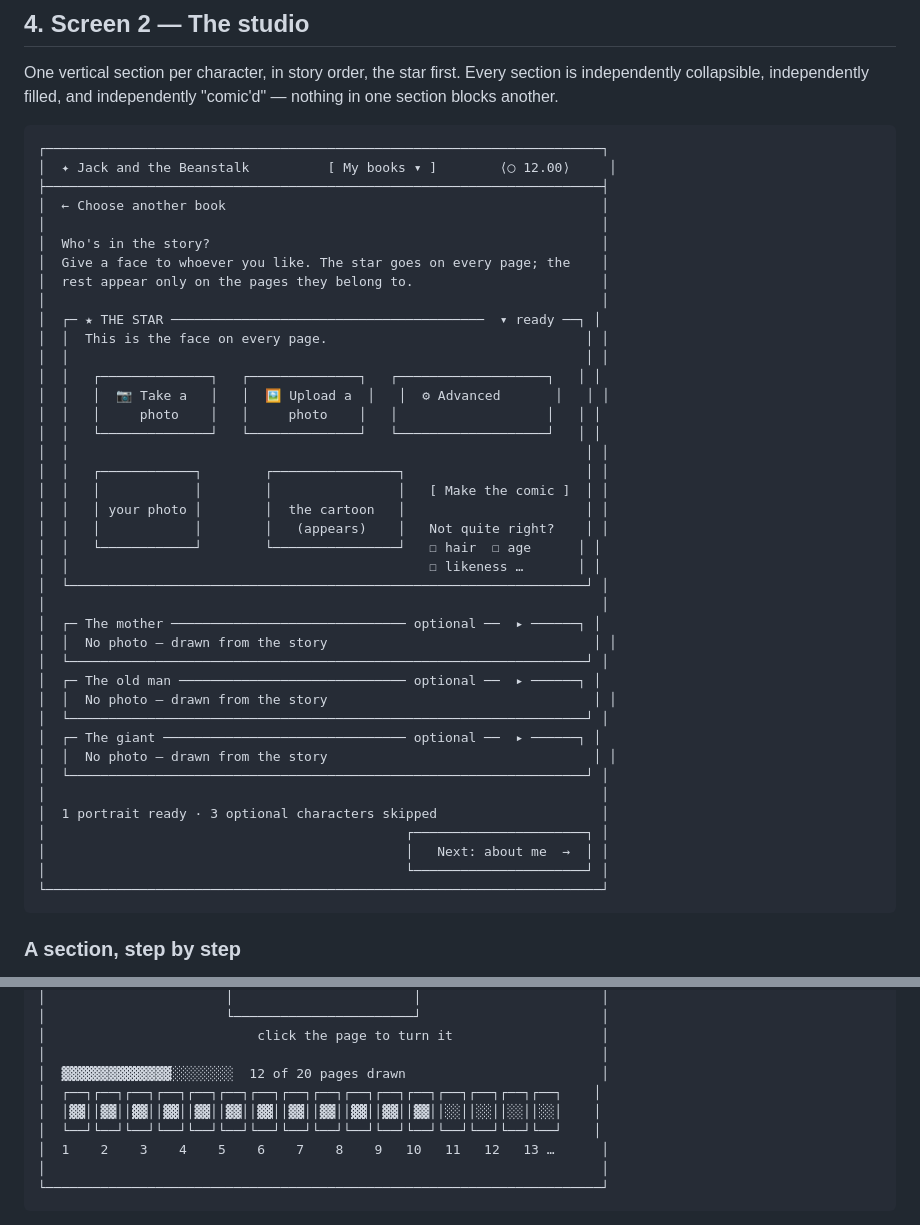
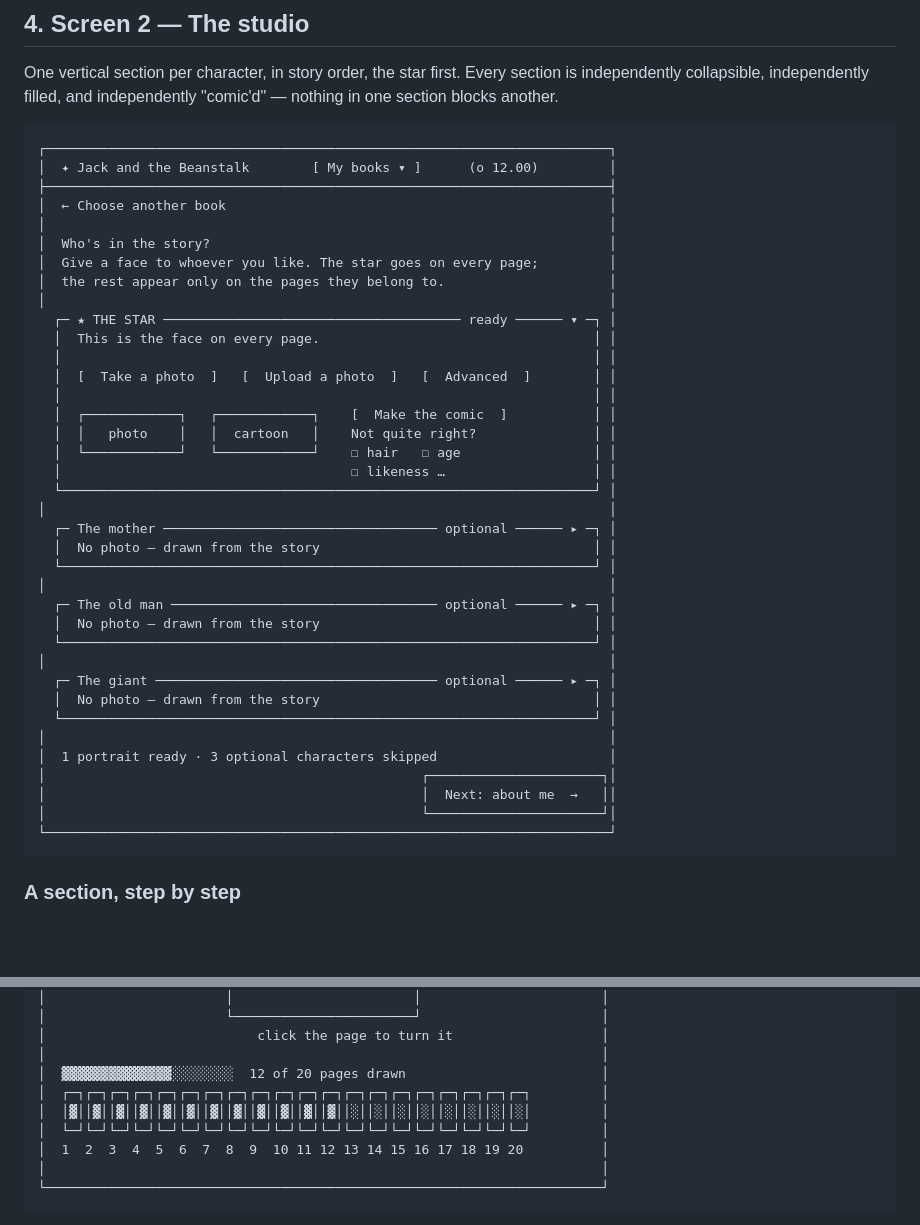
Before and after one commit to SYKhayyat/jack-and-the-beanstalk-book, a Markdown page: docs/ui-redesign-plan.md, 2 parts joined by grey strips. GitHub-like rendering; blank space fills up the shorter version.

````diff
--- a/docs/ui-redesign-plan.md
+++ b/docs/ui-redesign-plan.md
@@ -154,46 +154,43 @@ section is independently collapsible, independently filled, and independently
 "comic'd" — nothing in one section blocks another.
 
 ```
-┌───────────────────────────────────────────────────────────────────────┐
-│  ✦ Jack and the Beanstalk          [ My books ▾ ]        ⟨◯ 12.00⟩     │
-├───────────────────────────────────────────────────────────────────────┤
-│  ← Choose another book                                                │
-│                                                                       │
-│  Who's in the story?                                                  │
-│  Give a face to whoever you like. The star goes on every page; the    │
-│  rest appear only on the pages they belong to.                        │
-│                                                                       │
-│  ┌─ ★ THE STAR ────────────────────────────────────────  ▾ ready ──┐ │
-│  │  This is the face on every page.                                 │ │
-│  │                                                                  │ │
-│  │   ┌──────────────┐   ┌──────────────┐   ┌───────────────────┐   │ │
-│  │   │  📷 Take a   │   │  🖼 Upload a  │   │  ⚙ Advanced       │   │ │
-│  │   │     photo    │   │     photo    │   │                   │   │ │
-│  │   └──────────────┘   └──────────────┘   └───────────────────┘   │ │
-│  │                                                                  │ │
-│  │   ┌────────────┐        ┌────────────────┐                       │ │
-│  │   │            │        │                │   [ Make the comic ]  │ │
-│  │   │ your photo │        │  the cartoon   │                       │ │
-│  │   │            │        │   (appears)    │   Not quite right?    │ │
-│  │   └────────────┘        └────────────────┘   ☐ hair  ☐ age      │ │
-│  │                                              ☐ likeness …       │ │
-│  └──────────────────────────────────────────────────────────────────┘ │
-│                                                                       │
-│  ┌─ The mother ────────────────────────────── optional ──  ▸ ──────┐ │
-│  │  No photo — drawn from the story                                  │ │
-│  └──────────────────────────────────────────────────────────────────┘ │
-│  ┌─ The old man ───────────────────────────── optional ──  ▸ ──────┐ │
-│  │  No photo — drawn from the story                                  │ │
-│  └──────────────────────────────────────────────────────────────────┘ │
-│  ┌─ The giant ─────────────────────────────── optional ──  ▸ ──────┐ │
-│  │  No photo — drawn from the story                                  │ │
-│  └──────────────────────────────────────────────────────────────────┘ │
-│                                                                       │
-│  1 portrait ready · 3 optional characters skipped                     │
-│                                              ┌──────────────────────┐ │
-│                                              │   Next: about me  →  │ │
-│                                              └──────────────────────┘ │
-└───────────────────────────────────────────────────────────────────────┘
+┌────────────────────────────────────────────────────────────────────────┐
+│  ✦ Jack and the Beanstalk        [ My books ▾ ]      (o 12.00)         │
+├────────────────────────────────────────────────────────────────────────┤
+│  ← Choose another book                                                 │
+│                                                                        │
+│  Who's in the story?                                                   │
+│  Give a face to whoever you like. The star goes on every page;         │
+│  the rest appear only on the pages they belong to.                     │
+│                                                                        │
+  ┌─ ★ THE STAR ────────────────────────────────────── ready ────── ▾ ─┐ │
+  │  This is the face on every page.                                   │ │
+  │                                                                    │ │
+  │  [  Take a photo  ]   [  Upload a photo  ]   [  Advanced  ]        │ │
+  │                                                                    │ │
+  │  ┌────────────┐   ┌────────────┐    [  Make the comic  ]           │ │
+  │  │   photo    │   │  cartoon   │    Not quite right?               │ │
+  │  └────────────┘   └────────────┘    ☐ hair   ☐ age                 │ │
+  │                                     ☐ likeness …                   │ │
+  └────────────────────────────────────────────────────────────────────┘ │
+│                                                                        │
+  ┌─ The mother ─────────────────────────────────── optional ────── ▸ ─┐ │
+  │  No photo — drawn from the story                                   │ │
+  └────────────────────────────────────────────────────────────────────┘ │
+│                                                                        │
+  ┌─ The old man ────────────────────────────────── optional ────── ▸ ─┐ │
+  │  No photo — drawn from the story                                   │ │
+  └────────────────────────────────────────────────────────────────────┘ │
+│                                                                        │
+  ┌─ The giant ──────────────────────────────────── optional ────── ▸ ─┐ │
+  │  No photo — drawn from the story                                   │ │
+  └────────────────────────────────────────────────────────────────────┘ │
+│                                                                        │
+│  1 portrait ready · 3 optional characters skipped                      │
+│                                                ┌──────────────────────┐│
+│                                                │  Next: about me  →   ││
+│                                                └──────────────────────┘│
+└────────────────────────────────────────────────────────────────────────┘
 ```
 
 ### A section, step by step
@@ -335,10 +332,10 @@ the one book-wide setting lives here, next to the button it affects.
 │                           click the page to turn it                   │
 │                                                                       │
 │  ▓▓▓▓▓▓▓▓▓▓▓▓▓▓░░░░░░░░  12 of 20 pages drawn                         │
-│  ┌──┐┌──┐┌──┐┌──┐┌──┐┌──┐┌──┐┌──┐┌──┐┌──┐┌──┐┌──┐┌──┐┌──┐┌──┐┌──┐    │
-│  │▓▓││▓▓││▓▓││▓▓││▓▓││▓▓││▓▓││▓▓││▓▓││▓▓││▓▓││▓▓││░░││░░││░░││░░│    │
-│  └──┘└──┘└──┘└──┘└──┘└──┘└──┘└──┘└──┘└──┘└──┘└──┘└──┘└──┘└──┘└──┘    │
-│  1    2    3    4    5    6    7    8    9   10   11   12   13 …      │
+│  ┌─┐┌─┐┌─┐┌─┐┌─┐┌─┐┌─┐┌─┐┌─┐┌─┐┌─┐┌─┐┌─┐┌─┐┌─┐┌─┐┌─┐┌─┐┌─┐┌─┐         │
+│  │▓││▓││▓││▓││▓││▓││▓││▓││▓││▓││▓││▓││░││░││░││░││░││░││░││░│         │
+│  └─┘└─┘└─┘└─┘└─┘└─┘└─┘└─┘└─┘└─┘└─┘└─┘└─┘└─┘└─┘└─┘└─┘└─┘└─┘└─┘         │
+│  1  2  3  4  5  6  7  8  9  10 11 12 13 14 15 16 17 18 19 20          │
 │                                                                       │
 └───────────────────────────────────────────────────────────────────────┘
 ```
````
Also changed, not shown: other parts of docs/ui-redesign-plan.md (+70 -70 lines).
